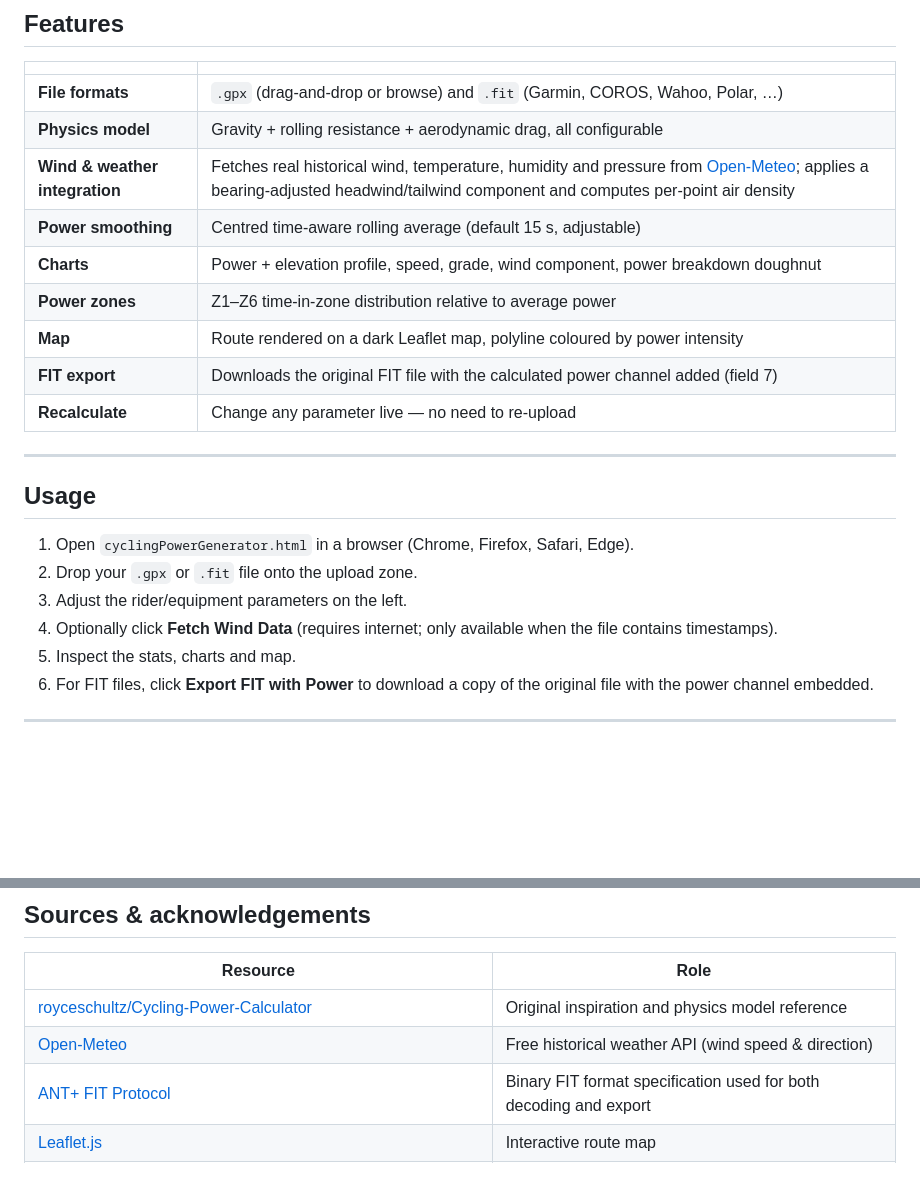
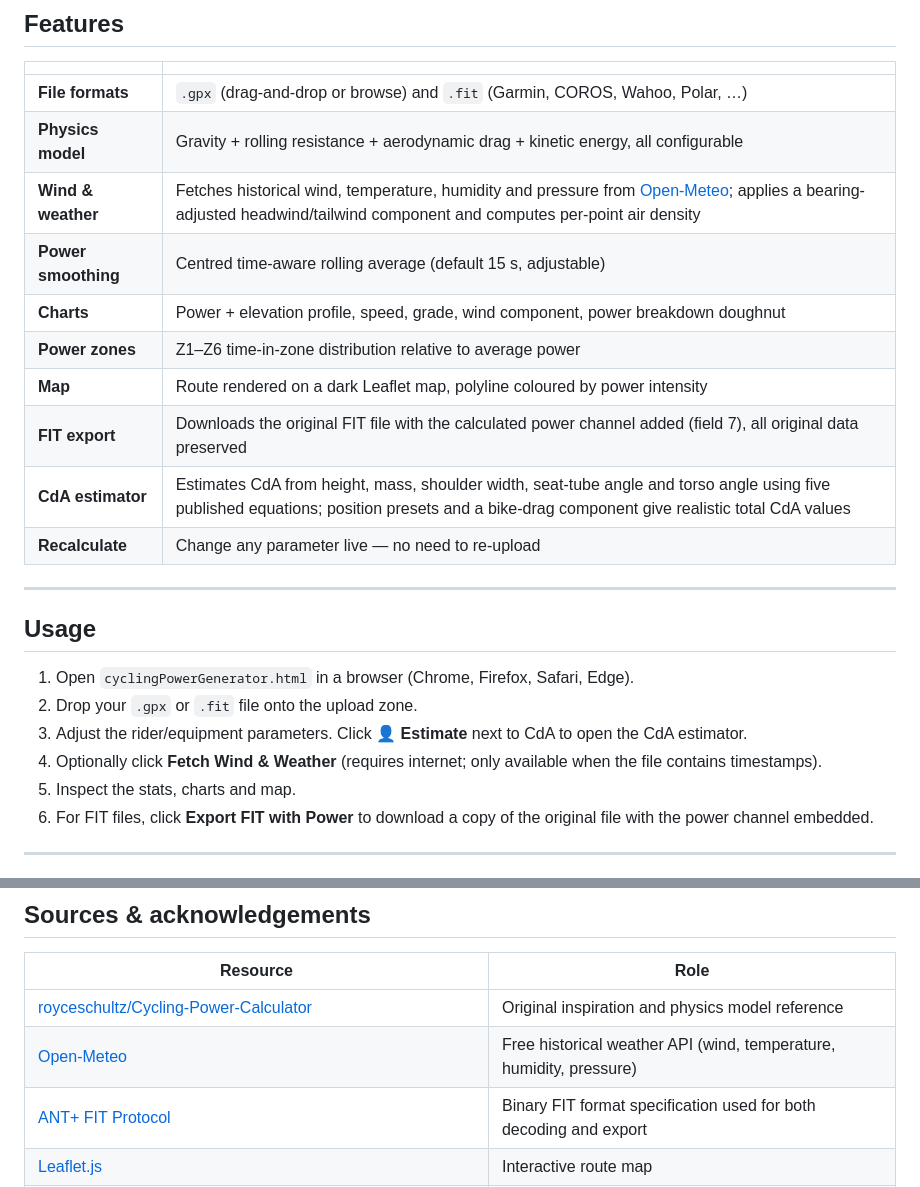
Before and after one commit to Marvin-inc/Power-calcualtor, a Markdown page: README.md, 2 parts joined by grey strips. GitHub-like rendering; blank space fills up the shorter version.

```diff
--- a/README.md
+++ b/README.md
@@ -11,13 +11,14 @@ A fully client-side web app that estimates **cycling power output** from a GPX o
 | | |
 |---|---|
 | **File formats** | `.gpx` (drag-and-drop or browse) and `.fit` (Garmin, COROS, Wahoo, Polar, …) |
-| **Physics model** | Gravity + rolling resistance + aerodynamic drag, all configurable |
-| **Wind & weather integration** | Fetches real historical wind, temperature, humidity and pressure from [Open-Meteo](https://open-meteo.com/); applies a bearing-adjusted headwind/tailwind component and computes per-point air density |
+| **Physics model** | Gravity + rolling resistance + aerodynamic drag + kinetic energy, all configurable |
+| **Wind & weather** | Fetches historical wind, temperature, humidity and pressure from [Open-Meteo](https://open-meteo.com/); applies a bearing-adjusted headwind/tailwind component and computes per-point air density |
 | **Power smoothing** | Centred time-aware rolling average (default 15 s, adjustable) |
 | **Charts** | Power + elevation profile, speed, grade, wind component, power breakdown doughnut |
 | **Power zones** | Z1–Z6 time-in-zone distribution relative to average power |
 | **Map** | Route rendered on a dark Leaflet map, polyline coloured by power intensity |
-| **FIT export** | Downloads the original FIT file with the calculated power channel added (field 7) |
+| **FIT export** | Downloads the original FIT file with the calculated power channel added (field 7), all original data preserved |
+| **CdA estimator** | Estimates CdA from height, mass, shoulder width, seat-tube angle and torso angle using five published equations; position presets and a bike-drag component give realistic total CdA values |
 | **Recalculate** | Change any parameter live — no need to re-upload |
 
 ---
@@ -26,8 +27,8 @@ A fully client-side web app that estimates **cycling power output** from a GPX o
 
 1. Open `cyclingPowerGenerator.html` in a browser (Chrome, Firefox, Safari, Edge).
 2. Drop your `.gpx` or `.fit` file onto the upload zone.
-3. Adjust the rider/equipment parameters on the left.
-4. Optionally click **Fetch Wind Data** (requires internet; only available when the file contains timestamps).
+3. Adjust the rider/equipment parameters. Click **👤 Estimate** next to CdA to open the CdA estimator.
+4. Optionally click **Fetch Wind & Weather** (requires internet; only available when the file contains timestamps).
 5. Inspect the stats, charts and map.
 6. For FIT files, click **Export FIT with Power** to download a copy of the original file with the power channel embedded.
 
@@ -115,7 +161,7 @@ The output is a standards-compliant FIT activity file importable into Strava, Ga
 | Resource | Role |
 |---|---|
 | [royceschultz/Cycling-Power-Calculator](https://github.com/royceschultz/Cycling-Power-Calculator) | Original inspiration and physics model reference |
-| [Open-Meteo](https://open-meteo.com/) | Free historical weather API (wind speed & direction) |
+| [Open-Meteo](https://open-meteo.com/) | Free historical weather API (wind, temperature, humidity, pressure) |
 | [ANT+ FIT Protocol](https://developer.garmin.com/fit/protocol/) | Binary FIT format specification used for both decoding and export |
 | [Leaflet.js](https://leafletjs.com/) | Interactive route map |
 | [Chart.js](https://www.chartjs.org/) | Power, speed, grade, wind and breakdown charts |
```
Also changed, not shown: other parts of README.md (+67 -16 lines).
